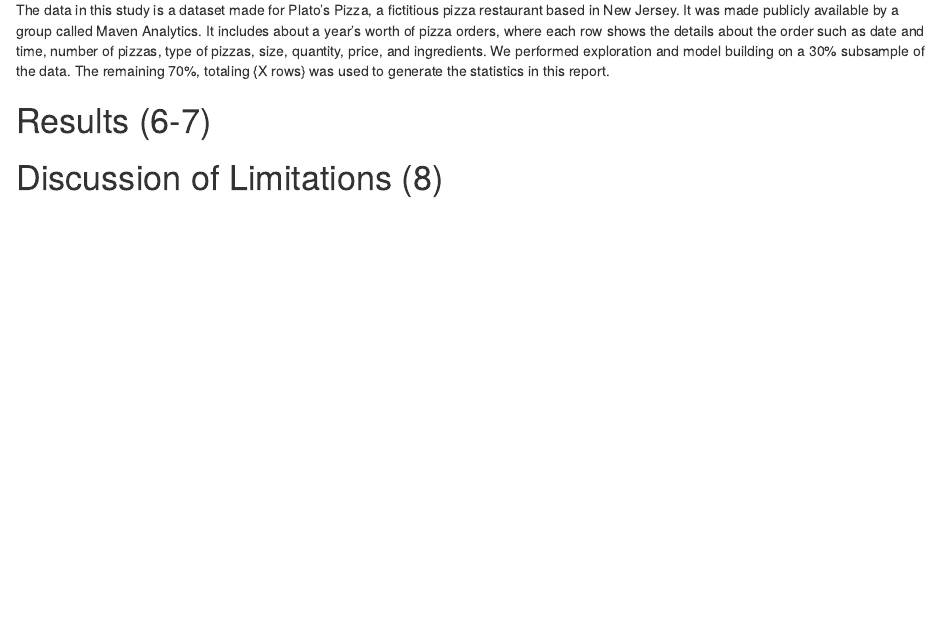
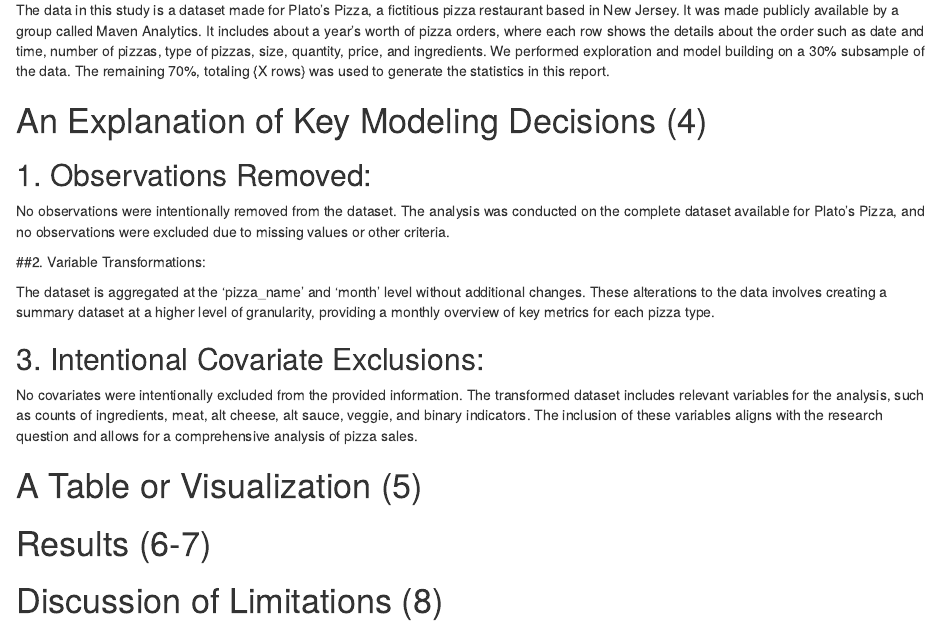
Before and after one commit to nicholasllin/DS203_lab2, an R Markdown document (reports/report_NL.Rmd): the page in a window 1100 px wide, from 370 px down. Rendered offline with R 4.5, knitr and Pandoc, with nearby package versions.

Commit message:
Added section 4 - Covariates, ommitted data, transformations

```diff
--- a/reports/report_NL.Rmd
+++ b/reports/report_NL.Rmd
@@ -8,9 +8,22 @@
 
 The data in this study is a dataset made for Plato's Pizza, a fictitious pizza restaurant based in New Jersey. It was made publicly available by a group called Maven Analytics. It includes about a year's worth of pizza orders, where each row shows the details about the order such as date and time, number of pizzas, type of pizzas, size, quantity, price, and ingredients. We performed exploration and model building on a 30% subsample of the data. The remaining 70%, totaling {X rows} was used to generate the statistics in this report.
 
+# An Explanation of Key Modeling Decisions (4)
+
+## 1. Observations Removed:
+
+No observations were intentionally removed from the dataset. The analysis was conducted on the complete dataset available for Plato's Pizza, and no observations were excluded due to missing values or other criteria.
 
 
+##2. Variable Transformations:
 
+The dataset is aggregated at the 'pizza_name' and 'month' level without additional changes. These alterations to the data involves creating a summary dataset at a higher level of granularity, providing a monthly overview of key metrics for each pizza type.
+
+## 3. Intentional Covariate Exclusions:
+
+No covariates were intentionally excluded from the provided information. The transformed dataset includes relevant variables for the analysis, such as counts of ingredients, meat, alt cheese, alt sauce, veggie, and binary indicators. The inclusion of these variables aligns with the research question and allows for a comprehensive analysis of pizza sales.
+
+# A Table or Visualization (5)
 
 
 
```
